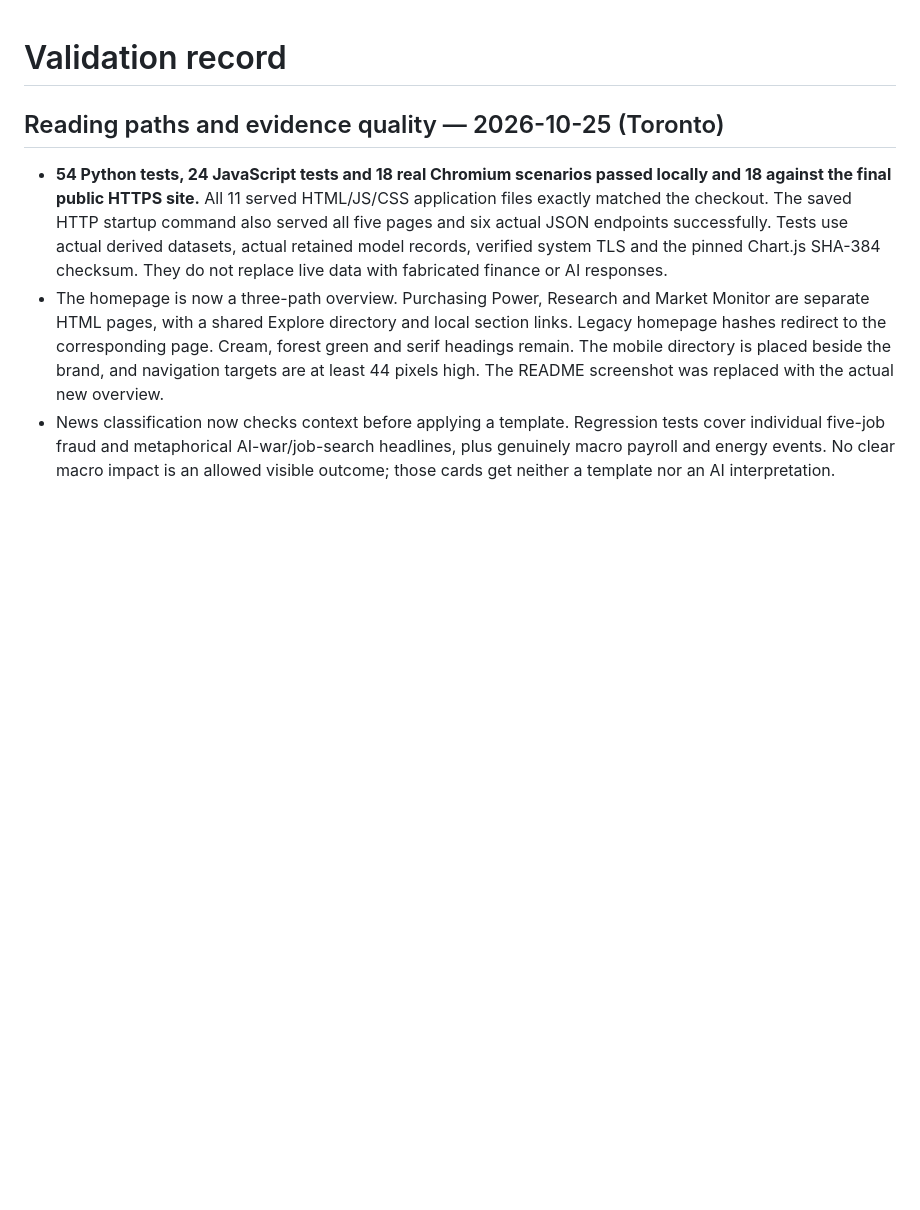
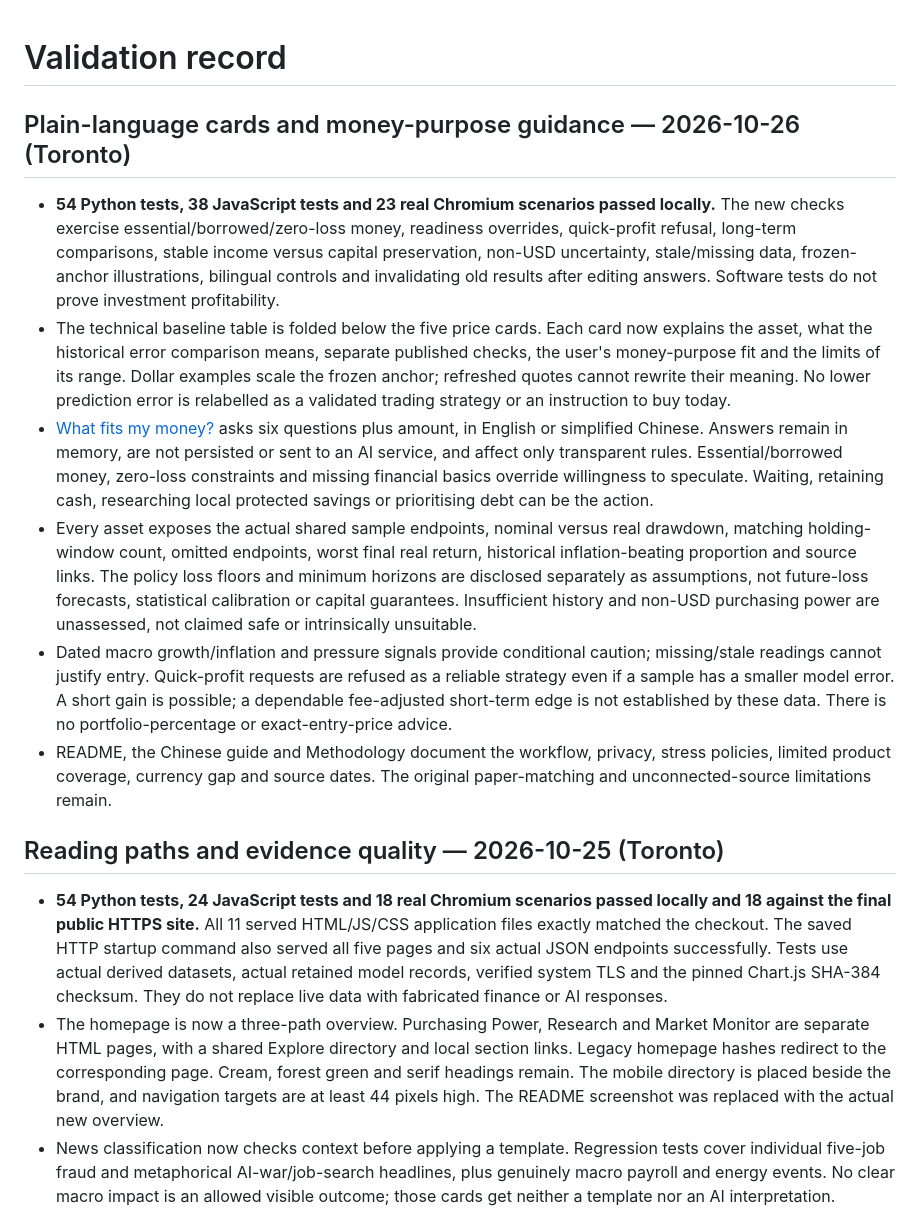
Before and after one commit to Ethanli0831/RealWorth, a Markdown page: VALIDATION.md, the part around the change. GitHub-like rendering; blank space fills up the shorter version.

```diff
--- a/VALIDATION.md
+++ b/VALIDATION.md
@@ -1,4 +1,41 @@
 # Validation record
+
+## Plain-language cards and money-purpose guidance — 2026-10-26 (Toronto)
+
+- **54 Python tests, 38 JavaScript tests and 23 real Chromium scenarios passed
+  locally.** The new checks exercise essential/borrowed/zero-loss money,
+  readiness overrides, quick-profit refusal, long-term comparisons, stable
+  income versus capital preservation, non-USD uncertainty, stale/missing data,
+  frozen-anchor illustrations, bilingual controls and invalidating old results
+  after editing answers. Software tests do not prove investment profitability.
+- The technical baseline table is folded below the five price cards. Each card
+  now explains the asset, what the historical error comparison means, separate
+  published checks, the user's money-purpose fit and the limits of its range.
+  Dollar examples scale the frozen anchor; refreshed quotes cannot rewrite
+  their meaning. No lower prediction error is relabelled as a validated trading
+  strategy or an instruction to buy today.
+- [What fits my money?](https://ethanli0831.github.io/RealWorth/monitor.html#money-plan)
+  asks six questions plus amount, in English or simplified Chinese. Answers
+  remain in memory, are not persisted or sent to an AI service, and affect only
+  transparent rules. Essential/borrowed money, zero-loss constraints and missing
+  financial basics override willingness to speculate. Waiting, retaining cash,
+  researching local protected savings or prioritising debt can be the action.
+- Every asset exposes the actual shared sample endpoints, nominal versus real
+  drawdown, matching holding-window count, omitted endpoints, worst final real
+  return, historical inflation-beating proportion and source links. The policy
+  loss floors and minimum horizons are disclosed separately as assumptions,
+  not future-loss forecasts, statistical calibration or capital guarantees.
+  Insufficient history and non-USD purchasing power are unassessed, not claimed
+  safe or intrinsically unsuitable.
+- Dated macro growth/inflation and pressure signals provide conditional caution;
+  missing/stale readings cannot justify entry. Quick-profit requests are refused
+  as a reliable strategy even if a sample has a smaller model error. A short
+  gain is possible; a dependable fee-adjusted short-term edge is not established
+  by these data. There is no portfolio-percentage or exact-entry-price advice.
+- README, the Chinese guide and Methodology document the workflow, privacy,
+  stress policies, limited product coverage, currency gap and source dates.
+  The original paper-matching and unconnected-source limitations remain.
+
 
 ## Reading paths and evidence quality — 2026-10-25 (Toronto)
 
```
Also changed, not shown: README.md (+24 -1 lines), USER_GUIDE.zh-CN.md (+13 -0 lines), docs/assets/screenshot.png, 10 other files.
